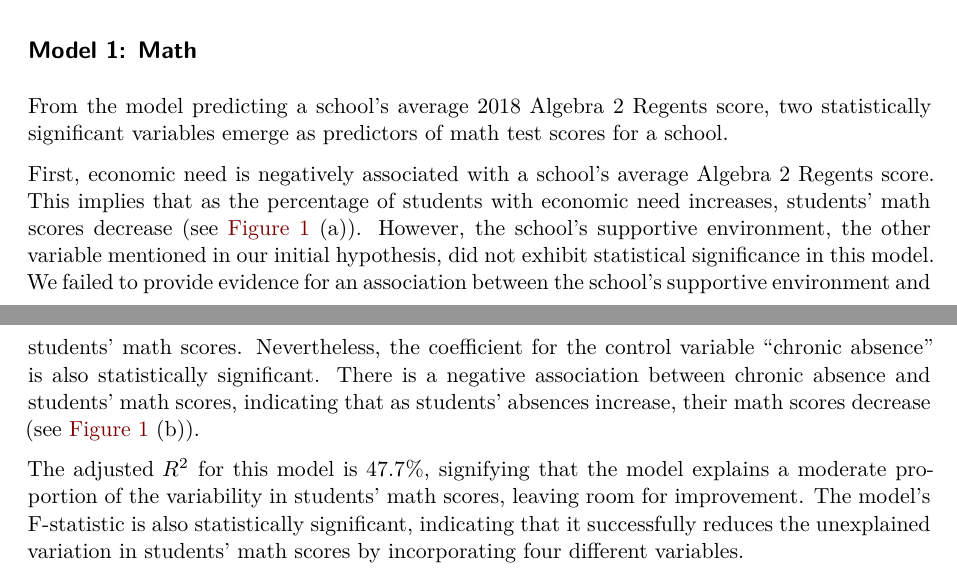
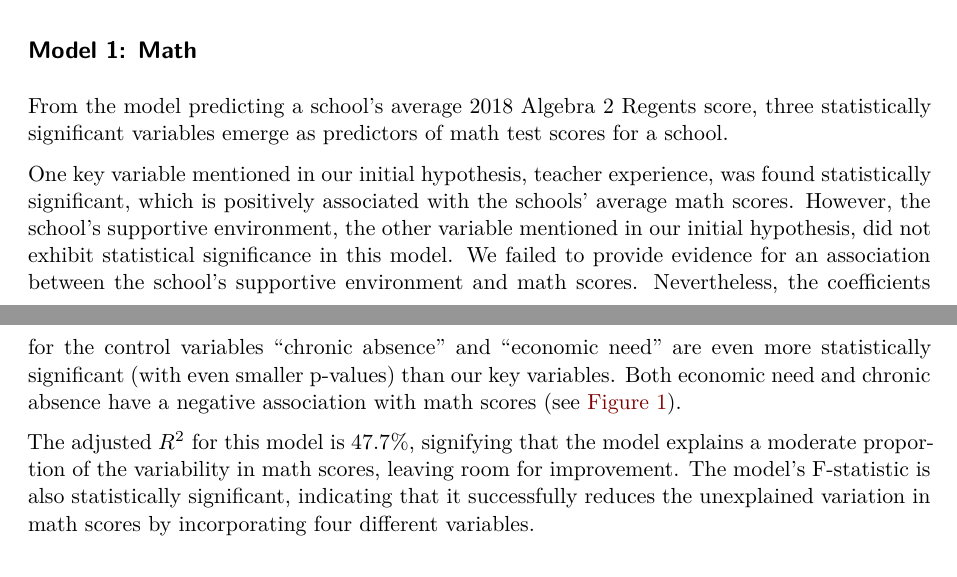
Before and after one commit to ssusnea/SDS291-Final, a Quarto document (FinalAnalysis.qmd): two parts of pages 2 and 3 of 7, joined at a grey line, cut so that both start at the same text. Rendered offline with R 4.5, knitr and Pandoc in place of Quarto, then LaTeX, with nearby package versions; some code elsewhere in the file could not run offline.

Commit message:
changed model interpretations (for both models)

````diff
--- a/FinalAnalysis.qmd
+++ b/FinalAnalysis.qmd
@@ -145,11 +145,11 @@ stargazer(lm_math, lm_english,
 ```
 
 ## Model 1: Math
-From the model predicting a school's average 2018 Algebra 2 Regents score, two statistically significant variables emerge as predictors of math test scores for a school.
+From the model predicting a school's average 2018 Algebra 2 Regents score, three statistically significant variables emerge as predictors of math test scores for a school.
 
-First, economic need is negatively associated with a school's average Algebra 2 Regents score. This implies that as the percentage of students with economic need increases, students' math scores decrease (see @fig-plot1 (a)). However, the school's supportive environment, the other variable mentioned in our initial hypothesis, did not exhibit statistical significance in this model. We failed to provide evidence for an association between the school's supportive environment and students' math scores. Nevertheless, the coefficient for the control variable "chronic absence" is also statistically significant. There is a negative association between chronic absence and students' math scores, indicating that as students' absences increase, their math scores decrease (see @fig-plot1 (b)).
+One key variable mentioned in our initial hypothesis, teacher experience, was found statistically significant, which is positively associated with the schools' average math scores. However, the school's supportive environment, the other variable mentioned in our initial hypothesis, did not exhibit statistical significance in this model. We failed to provide evidence for an association between the school's supportive environment and math scores. Nevertheless, the coefficients for the control variables "chronic absence" and "economic need" are even more statistically significant (with even smaller p-values) than our key variables. Both economic need and chronic absence have a negative association with math scores (see @fig-plot1).
 
-The adjusted $R^2$ for this model is $47.7$%, signifying that the model explains a moderate proportion of the variability in students' math scores, leaving room for improvement. The model's F-statistic is also statistically significant, indicating that it successfully reduces the unexplained variation in students' math scores by incorporating four different variables.
+The adjusted $R^2$ for this model is $47.7$%, signifying that the model explains a moderate proportion of the variability in math scores, leaving room for improvement. The model's F-statistic is also statistically significant, indicating that it successfully reduces the unexplained variation in math scores by incorporating four different variables.
 
 ```{r, include=FALSE}
 # filter the data to fit predictions for math and english
````
Also changed, not shown: FinalAnalysis.qmd (2 more changed lines).
